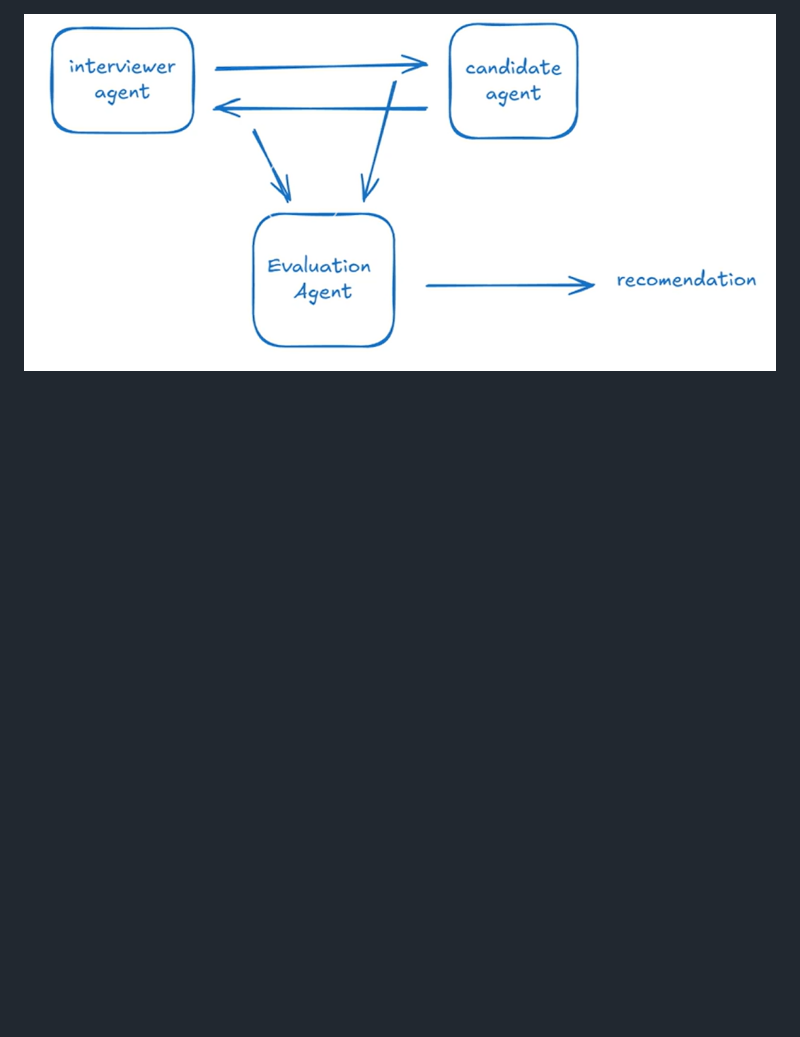
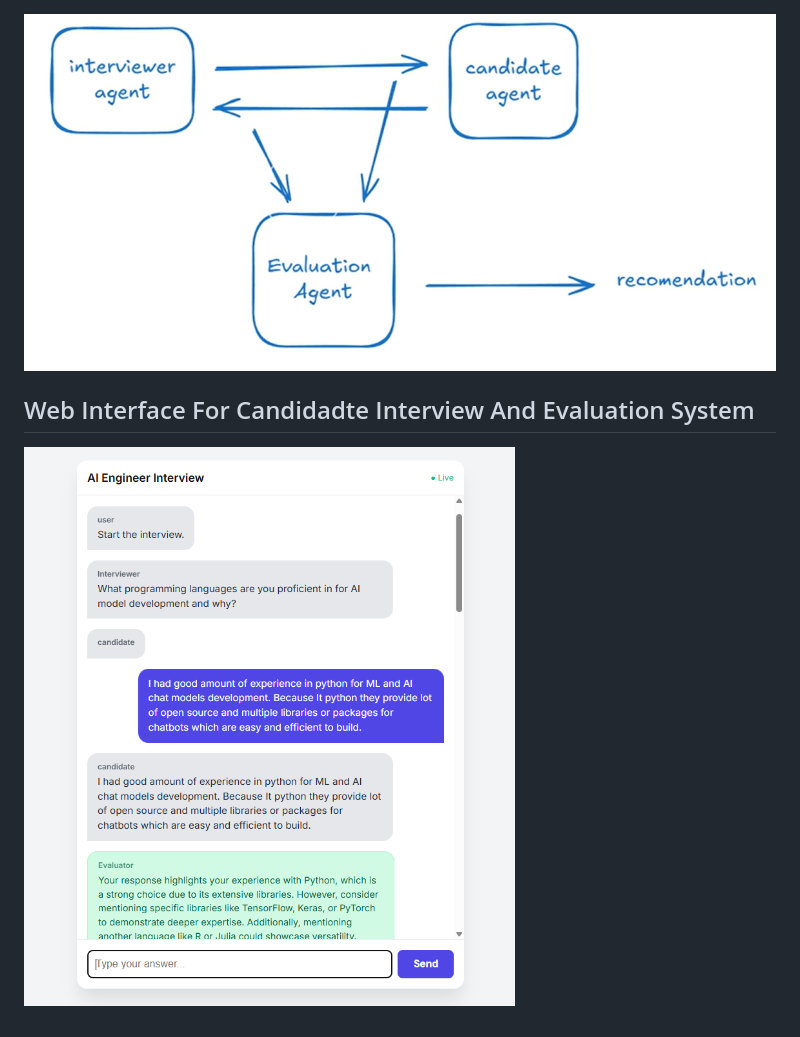
Before and after one commit to ajay6034/Automated-Candidate-Interview-and-Evaluation-System, a Markdown page: README.md, the part around the change. Drawn GitHub-style; pictures changed too: image-5.png (added); blank space fills up the shorter version.

```diff
--- a/README.md
+++ b/README.md
@@ -37,3 +37,8 @@ The Automated candidate Interview & Evaluation System (ARIES) is an Agentic AI s
 ## Overview Of How Agents communicate and Evaluate Between Them
 
 ![alt text](image-4.png)
+
+
+## Web Interface For Candidadte Interview And Evaluation System
+
+![alt text](image-5.png)
```
Also changed, not shown: 2 other files.
